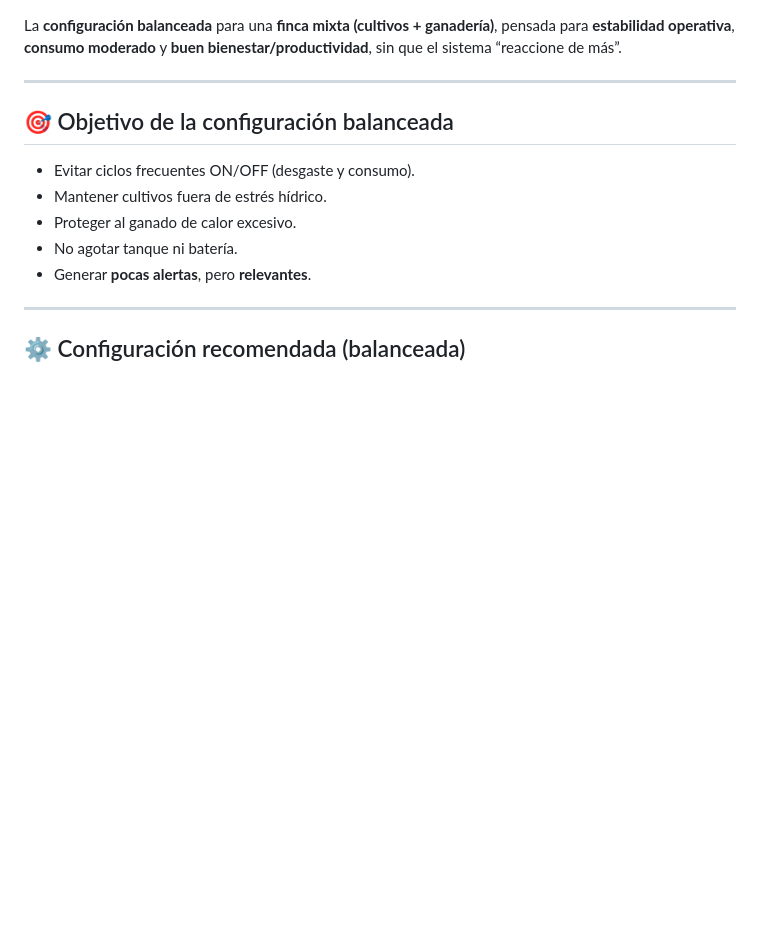
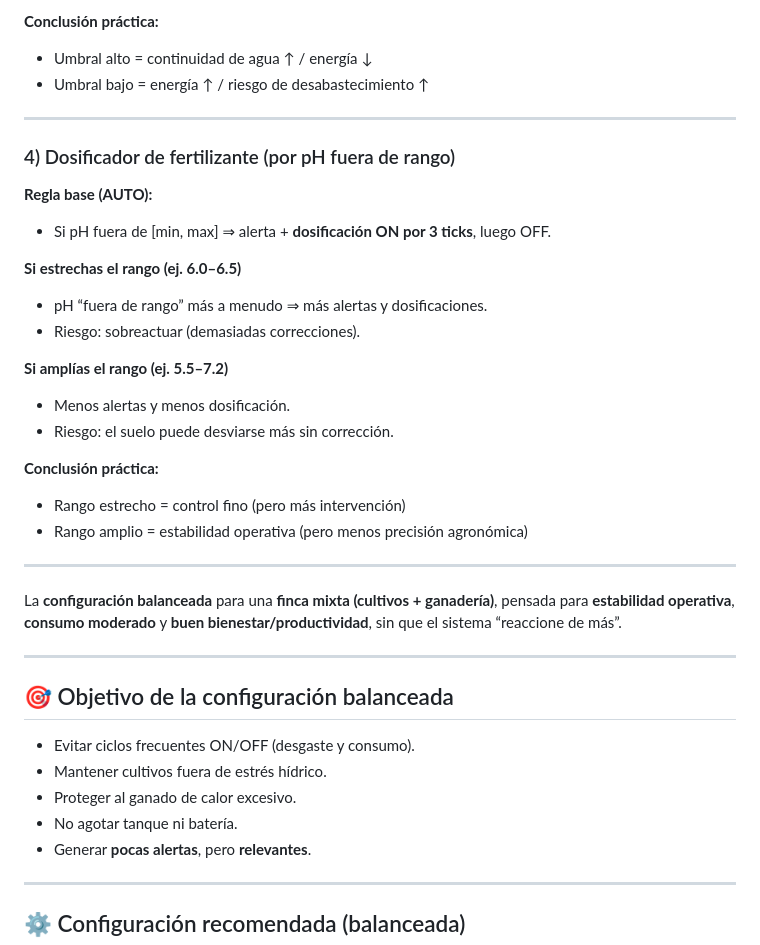
Before and after one commit to andresflorez0799/simulacion-iot, a Markdown page: README.md, the part around one of its changes. GitHub-like rendering; blank space fills up the shorter version.

```diff
--- a/README.md
+++ b/README.md
@@ -1,3 +87,33 @@
+**Conclusión práctica:**
+
+* Umbral alto = continuidad de agua ↑ / energía ↓
+* Umbral bajo = energía ↑ / riesgo de desabastecimiento ↑
+
+---
+
+### 4) Dosificador de fertilizante (por pH fuera de rango)
+
+**Regla base (AUTO):**
+
+* Si pH fuera de [min, max] ⇒ alerta + **dosificación ON por 3 ticks**, luego OFF.
+
+**Si estrechas el rango (ej. 6.0–6.5)**
+
+* pH “fuera de rango” más a menudo ⇒ más alertas y dosificaciones.
+* Riesgo: sobreactuar (demasiadas correcciones).
+
+**Si amplías el rango (ej. 5.5–7.2)**
+
+* Menos alertas y menos dosificación.
+* Riesgo: el suelo puede desviarse más sin corrección.
+
+**Conclusión práctica:**
+
+* Rango estrecho = control fino (pero más intervención)
+* Rango amplio = estabilidad operativa (pero menos precisión agronómica)
+
+---
+
 La **configuración balanceada** para una **finca mixta (cultivos + ganadería)**, pensada para **estabilidad operativa**, **consumo moderado** y **buen bienestar/productividad**, sin que el sistema “reaccione de más”.
 
 ---
```
Also changed, not shown: other parts of README.md (+86 -0 lines).
